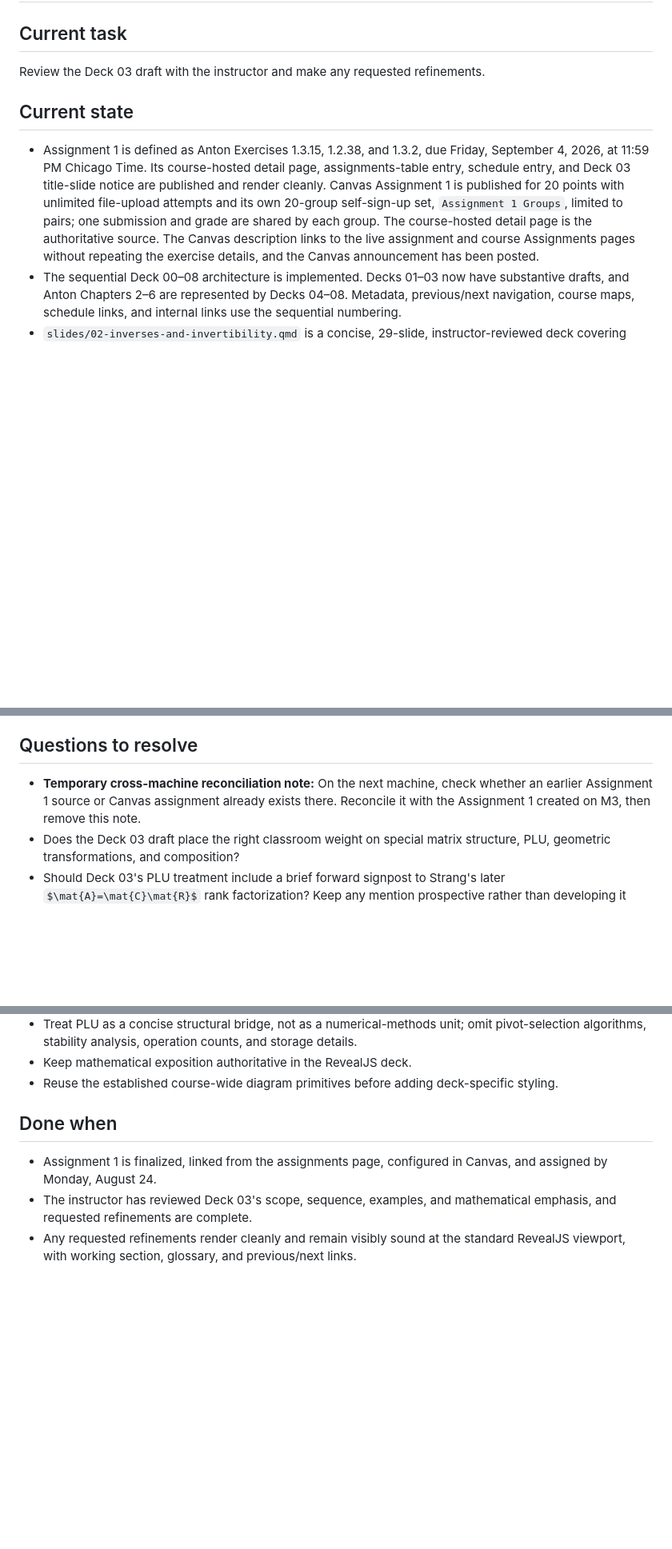
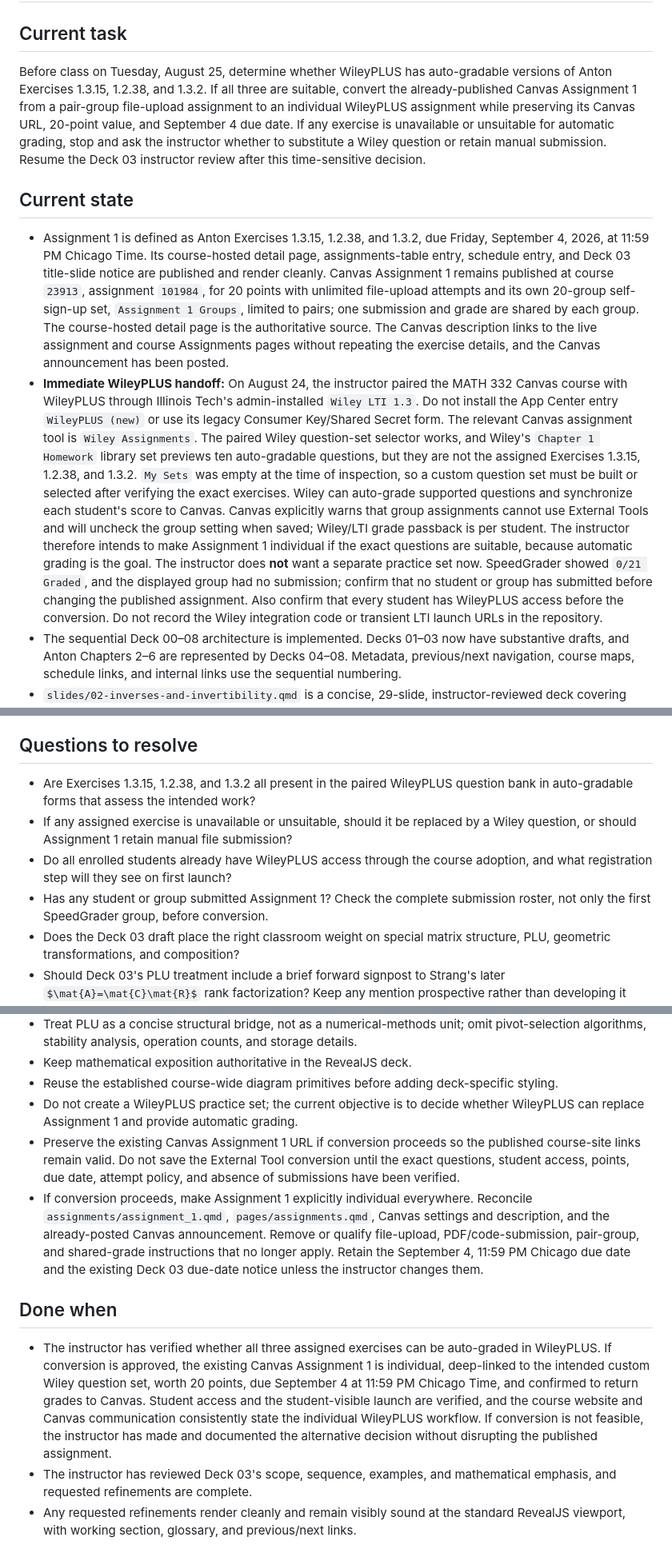
Before and after one commit to fjhickernell/MATH332Fall2026, a Markdown page: notes/NEXT.md, 3 parts joined by grey strips. Shown at 80% size. GitHub-like rendering; some formulas as TeX source; blank space fills up the shorter version.

Commit message:
Record WileyPLUS Assignment 1 handoff

```diff
--- a/notes/NEXT.md
+++ b/notes/NEXT.md
@@ -2,21 +2,48 @@
 
 ## Current task
 
-Review the Deck 03 draft with the instructor and make any requested
-refinements.
+Before class on Tuesday, August 25, determine whether WileyPLUS has
+auto-gradable versions of Anton Exercises 1.3.15, 1.2.38, and 1.3.2. If all
+three are suitable, convert the already-published Canvas Assignment 1 from a
+pair-group file-upload assignment to an individual WileyPLUS assignment while
+preserving its Canvas URL, 20-point value, and September 4 due date. If any
+exercise is unavailable or unsuitable for automatic grading, stop and ask the
+instructor whether to substitute a Wiley question or retain manual submission.
+Resume the Deck 03 instructor review after this time-sensitive decision.
 
 ## Current state
 
 - Assignment 1 is defined as Anton Exercises 1.3.15, 1.2.38, and 1.3.2,
   due Friday, September 4, 2026, at 11:59 PM Chicago Time. Its course-hosted
   detail page, assignments-table entry, schedule entry, and Deck 03 title-slide
-  notice are published and render cleanly. Canvas Assignment 1 is published for
-  20 points with unlimited file-upload attempts and its own 20-group
-  self-sign-up set, `Assignment 1 Groups`, limited to pairs; one submission and
-  grade are shared by each group. The course-hosted detail page is the
-  authoritative source. The Canvas description links to the live assignment
-  and course Assignments pages without repeating the exercise details, and the
-  Canvas announcement has been posted.
+  notice are published and render cleanly. Canvas Assignment 1 remains
+  published at course `23913`, assignment `101984`, for 20 points with
+  unlimited file-upload attempts and its own 20-group self-sign-up set,
+  `Assignment 1 Groups`, limited to pairs; one submission and grade are shared
+  by each group. The course-hosted detail page is the authoritative source.
+  The Canvas description links to the live assignment and course Assignments
+  pages without repeating the exercise details, and the Canvas announcement
+  has been posted.
+- **Immediate WileyPLUS handoff:** On August 24, the instructor paired the
+  MATH 332 Canvas course with WileyPLUS through Illinois Tech's admin-installed
+  `Wiley LTI 1.3`. Do not install the App Center entry `WileyPLUS (new)` or use
+  its legacy Consumer Key/Shared Secret form. The relevant Canvas assignment
+  tool is `Wiley Assignments`. The paired Wiley question-set selector works,
+  and Wiley's `Chapter 1 Homework` library set previews ten auto-gradable
+  questions, but they are not the assigned Exercises 1.3.15, 1.2.38, and
+  1.3.2. `My Sets` was empty at the time of inspection, so a custom question
+  set must be built or selected after verifying the exact exercises. Wiley can
+  auto-grade supported questions and synchronize each student's score to
+  Canvas. Canvas explicitly warns that group assignments cannot use External
+  Tools and will uncheck the group setting when saved; Wiley/LTI grade
+  passback is per student. The instructor therefore intends to make Assignment
+  1 individual if the exact questions are suitable, because automatic grading
+  is the goal. The instructor does **not** want a separate practice set now.
+  SpeedGrader showed `0/21 Graded`, and the displayed group had no submission;
+  confirm that no student or group has submitted before changing the published
+  assignment. Also confirm that every student has WileyPLUS access before the
+  conversion. Do not record the Wiley integration code or transient LTI launch
+  URLs in the repository.
 - The sequential Deck 00–08 architecture is implemented. Decks 01–03 now have
   substantive drafts, and Anton Chapters 2–6 are represented by Decks 04–08.
   Metadata, previous/next navigation, course maps, schedule links, and internal
@@ -101,10 +128,14 @@ refinements.
 
 ## Questions to resolve
 
-- **Temporary cross-machine reconciliation note:** On the next machine, check
-  whether an earlier Assignment 1 source or Canvas assignment already exists
-  there. Reconcile it with the Assignment 1 created on M3, then remove this
-  note.
+- Are Exercises 1.3.15, 1.2.38, and 1.3.2 all present in the paired WileyPLUS
+  question bank in auto-gradable forms that assess the intended work?
+- If any assigned exercise is unavailable or unsuitable, should it be replaced
+  by a Wiley question, or should Assignment 1 retain manual file submission?
+- Do all enrolled students already have WileyPLUS access through the course
+  adoption, and what registration step will they see on first launch?
+- Has any student or group submitted Assignment 1? Check the complete
+  submission roster, not only the first SpeedGrader group, before conversion.
 - Does the Deck 03 draft place the right classroom weight on special matrix
   structure, PLU, geometric transformations, and composition?
 - Should Deck 03's PLU treatment include a brief forward signpost to Strang's
@@ -143,11 +174,31 @@ refinements.
 - Keep mathematical exposition authoritative in the RevealJS deck.
 - Reuse the established course-wide diagram primitives before adding
   deck-specific styling.
+- Do not create a WileyPLUS practice set; the current objective is to decide
+  whether WileyPLUS can replace Assignment 1 and provide automatic grading.
+- Preserve the existing Canvas Assignment 1 URL if conversion proceeds so the
+  published course-site links remain valid. Do not save the External Tool
+  conversion until the exact questions, student access, points, due date,
+  attempt policy, and absence of submissions have been verified.
+- If conversion proceeds, make Assignment 1 explicitly individual everywhere.
+  Reconcile `assignments/assignment_1.qmd`, `pages/assignments.qmd`, Canvas
+  settings and description, and the already-posted Canvas announcement. Remove
+  or qualify file-upload, PDF/code-submission, pair-group, and shared-grade
+  instructions that no longer apply. Retain the September 4, 11:59 PM Chicago
+  due date and the existing Deck 03 due-date notice unless the instructor
+  changes them.
 
 ## Done when
 
-- Assignment 1 is finalized, linked from the assignments page, configured in
-  Canvas, and assigned by Monday, August 24.
+- The instructor has verified whether all three assigned exercises can be
+  auto-graded in WileyPLUS. If conversion is approved, the existing Canvas
+  Assignment 1 is individual, deep-linked to the intended custom Wiley question
+  set, worth 20 points, due September 4 at 11:59 PM Chicago Time, and confirmed
+  to return grades to Canvas. Student access and the student-visible launch are
+  verified, and the course website and Canvas communication consistently state
+  the individual WileyPLUS workflow. If conversion is not feasible, the
+  instructor has made and documented the alternative decision without
+  disrupting the published assignment.
 - The instructor has reviewed Deck 03's scope, sequence, examples, and
   mathematical emphasis, and requested refinements are complete.
 - Any requested refinements render cleanly and remain visibly sound at the
```
